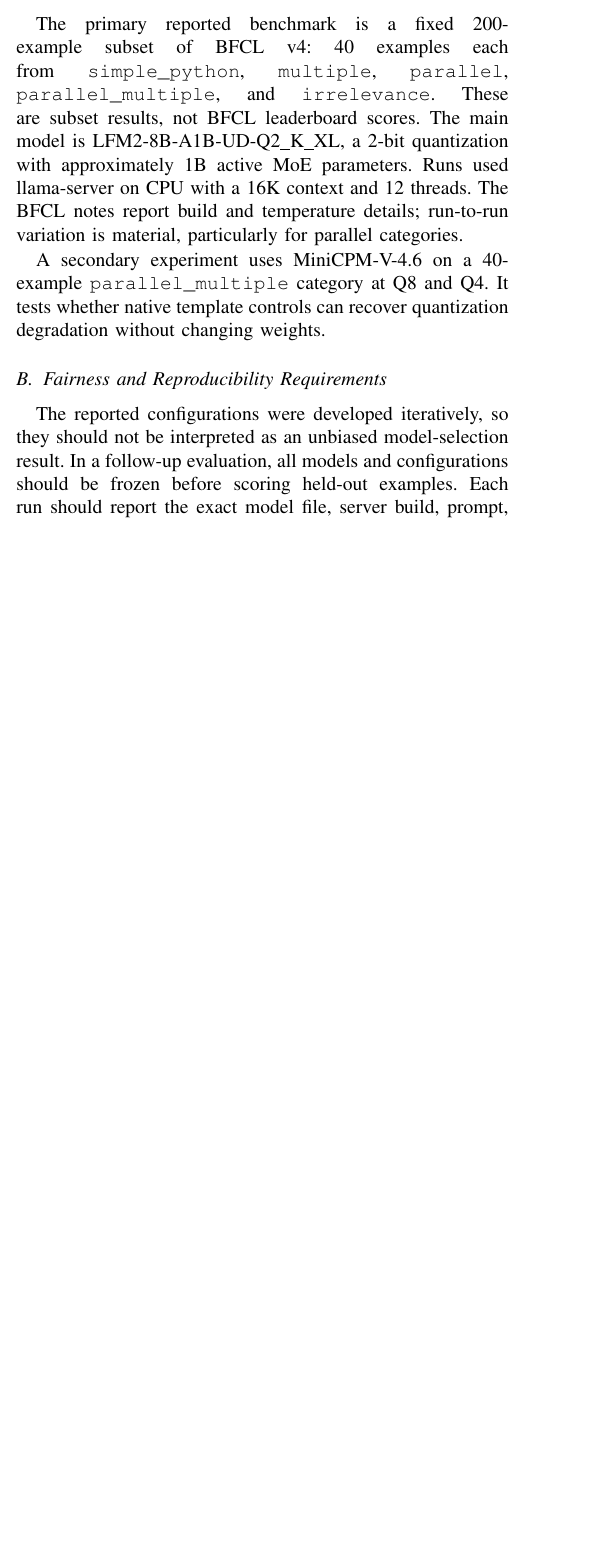
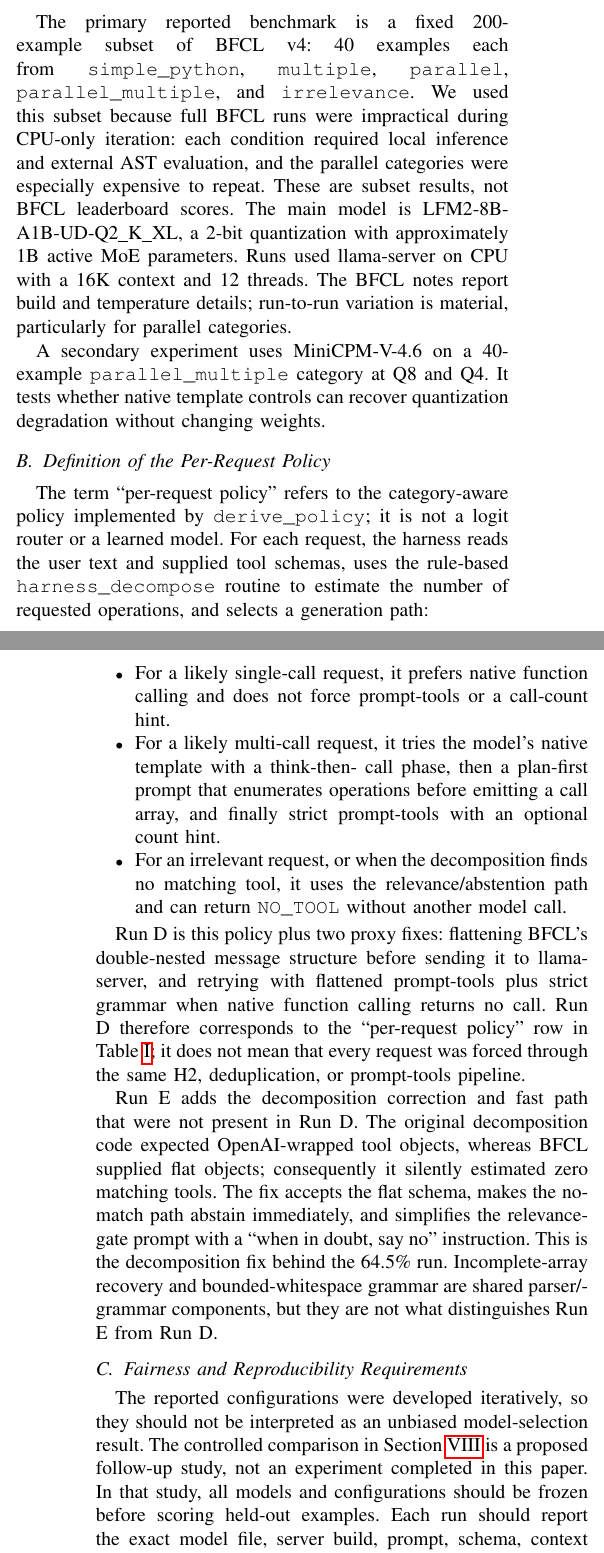
Before and after one commit to Thebored1/openharn, a LaTeX paper (paper/main.tex): part of one column of page 2 of 4 before the commit and two parts of the columns of pages 2 and 3 of 5 after it, the two joined at a grey line, cut so that both start at the same text, the shorter picture padded with empty space. Compiled offline with pdfLaTeX.

Commit message:
Clarify BFCL policy runs and affiliation

```diff
--- a/paper/main.tex
+++ b/paper/main.tex
@@ -14,7 +14,7 @@
 
 \author{
 \IEEEauthorblockN{Nitesh Sharma}
-\IEEEauthorblockA{Independent Study}
+\IEEEauthorblockA{Independent Researcher}
 }
 
 \begin{document}
@@ -184,8 +184,10 @@ complexity may be more useful than teaching a weak model a larger function-call
 
 The primary reported benchmark is a fixed 200-example subset of BFCL v4: 40 examples each
 from \texttt{simple\_python}, \texttt{multiple}, \texttt{parallel},
-\texttt{parallel\_multiple}, and \texttt{irrelevance}. These are subset results, not BFCL
-leaderboard scores. The main model is LFM2-8B-A1B-UD-Q2\_K\_XL, a 2-bit quantization with
+\texttt{parallel\_multiple}, and \texttt{irrelevance}. We used this subset because full BFCL
+runs were impractical during CPU-only iteration: each condition required local inference and
+external AST evaluation, and the parallel categories were especially expensive to repeat.
+These are subset results, not BFCL leaderboard scores. The main model is LFM2-8B-A1B-UD-Q2\_K\_XL, a 2-bit quantization with
 approximately 1B active MoE parameters. Runs used llama-server on CPU with a 16K context and
 12 threads. The BFCL notes report build and temperature details; run-to-run variation is
 material, particularly for parallel categories.
@@ -194,11 +196,43 @@ A secondary experiment uses MiniCPM-V-4.6 on a 40-example \texttt{parallel\_mult
 category at Q8 and Q4. It tests whether native template controls can recover quantization
 degradation without changing weights.
 
+\subsection{Definition of the Per-Request Policy}
+
+The term ``per-request policy'' refers to the category-aware policy implemented by
+\texttt{derive\_policy}; it is not a logit router or a learned model. For each request, the
+harness reads the user text and supplied tool schemas, uses the rule-based
+\texttt{harness\_decompose} routine to estimate the number of requested operations, and
+selects a generation path:
+\begin{itemize}
+\item For a likely single-call request, it prefers native function calling and does not force
+prompt-tools or a call-count hint.
+\item For a likely multi-call request, it tries the model's native template with a think-then-
+call phase, then a plan-first prompt that enumerates operations before emitting a call array,
+and finally strict prompt-tools with an optional count hint.
+\item For an irrelevant request, or when the decomposition finds no matching tool, it uses the
+relevance/abstention path and can return \texttt{NO\_TOOL} without another model call.
+\end{itemize}
+
+Run D is this policy plus two proxy fixes: flattening BFCL's double-nested message structure
+before sending it to llama-server, and retrying with flattened prompt-tools plus strict grammar
+when native function calling returns no call. Run D therefore corresponds to the
+``per-request policy'' row in Table~\ref{tab:bfcl}; it does not mean that every request was
+forced through the same H2, deduplication, or prompt-tools pipeline.
+
+Run E adds the decomposition correction and fast path that were not present in Run D. The
+original decomposition code expected OpenAI-wrapped tool objects, whereas BFCL supplied flat
+objects; consequently it silently estimated zero matching tools. The fix accepts the flat
+schema, makes the no-match path abstain immediately, and simplifies the relevance-gate prompt
+with a ``when in doubt, say no'' instruction. This is the decomposition fix behind the 64.5\%
+run. Incomplete-array recovery and bounded-whitespace grammar are shared parser/grammar
+components, but they are not what distinguishes Run E from Run D.
+
 \subsection{Fairness and Reproducibility Requirements}
 
 The reported configurations were developed iteratively, so they should not be interpreted as
-an unbiased model-selection result. In a follow-up evaluation, all models and configurations
-should be frozen before scoring held-out examples. Each run should report the exact model
+an unbiased model-selection result. The controlled comparison in Section~\ref{sec:controlled}
+is a proposed follow-up study, not an experiment completed in this paper. In that study, all
+models and configurations should be frozen before scoring held-out examples. Each run should report the exact model
 file, server build, prompt, schema, context size, temperature, token limits, number of
 parallel slots, and environment variables. Results should include repeated seeds or repeated
 runs with confidence intervals.
```
Also changed, not shown: paper/main.pdf, paper/main.tex (5 more changed lines).
